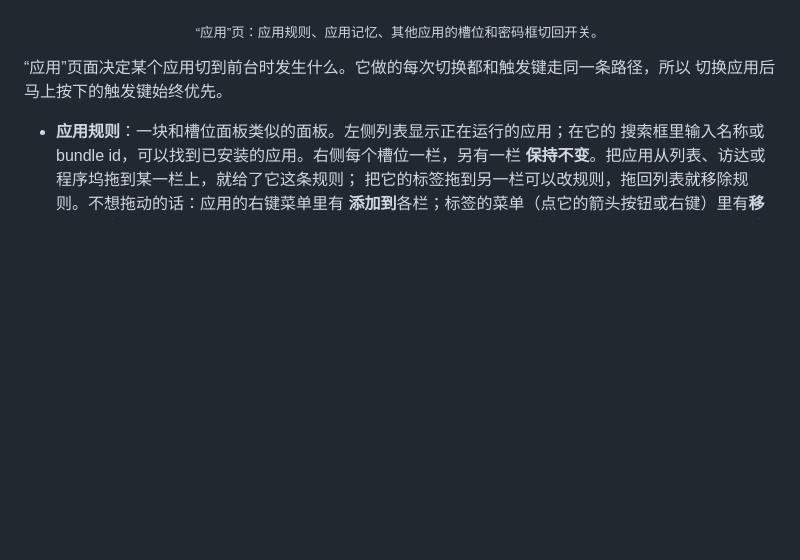
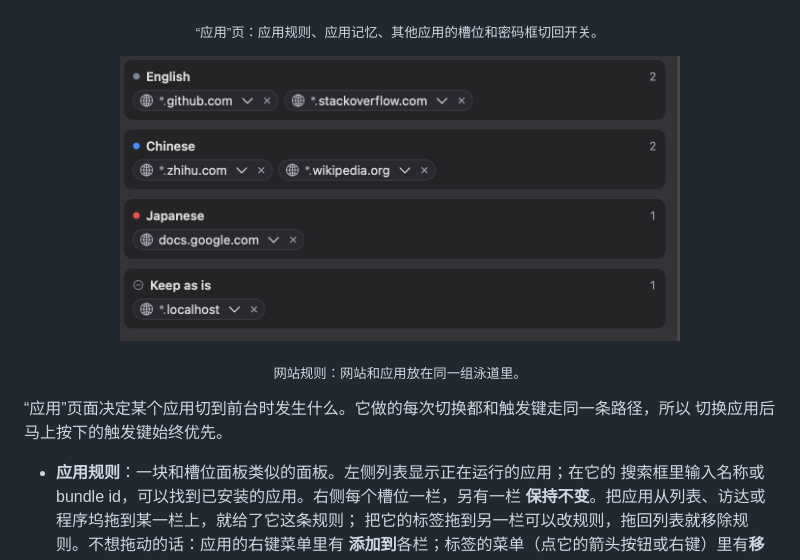
Before and after one commit to ShunmeiCho/cmd-ime, a Markdown page: README.zh-CN.md, the part around the change. GitHub-like rendering; pictures changed too: Assets/readme/website-rules.png (added); folded sections open; blank space fills up the shorter version.

```diff
--- a/README.zh-CN.md
+++ b/README.zh-CN.md
@@ -329,6 +329,12 @@ macOS 14 及以上每次输入源变化时，还会在光标下方显示系统
 </p>
 
 <p align="center"><sub>“应用”页：应用规则、应用记忆、其他应用的槽位和密码框切回开关。</sub></p>
+
+<p align="center">
+  <img src="Assets/readme/website-rules.png" width="560" alt="带网站标签的规则面板：github.com 和 stackoverflow.com 在英文栏，wikipedia.org 和 zhihu.com 在中文栏，docs.google.com 在日文栏，localhost 在“保持不变”栏。">
+</p>
+
+<p align="center"><sub>网站规则：网站和应用放在同一组泳道里。</sub></p>
 
 “应用”页面决定某个应用切到前台时发生什么。它做的每次切换都和触发键走同一条路径，所以
 切换应用后马上按下的触发键始终优先。
```
Also changed, not shown: README.ja.md (+6 -0 lines), README.md (+6 -0 lines), 4 other files.
